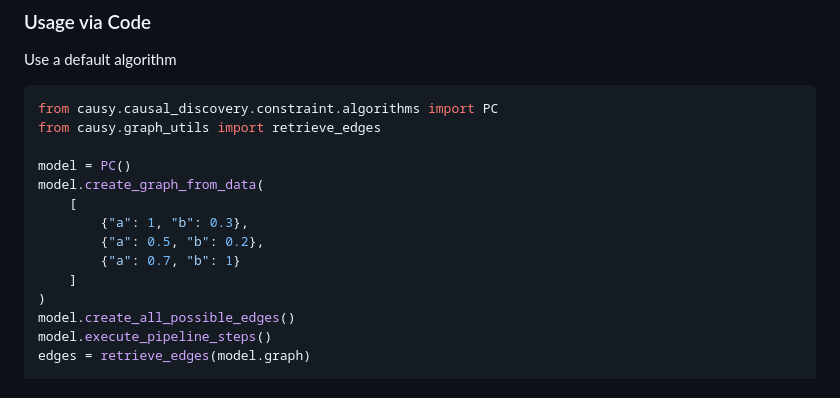
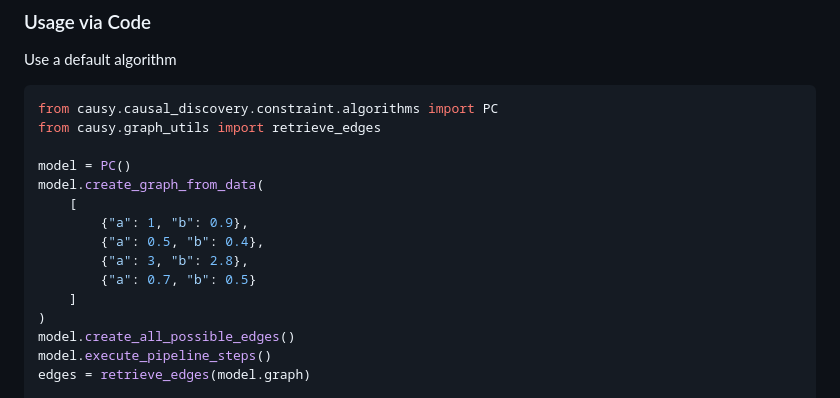
Before and after one commit to causy-dev/causy, a Markdown page: README.md, the part around the change. GitHub-like rendering.

Commit message:
edit README example

```diff
--- a/README.md
+++ b/README.md
@@ -67,9 +67,10 @@ from causy.graph_utils import retrieve_edges
 model = PC()
 model.create_graph_from_data(
     [
-        {"a": 1, "b": 0.3},
-        {"a": 0.5, "b": 0.2},
-        {"a": 0.7, "b": 1}
+        {"a": 1, "b": 0.9},
+        {"a": 0.5, "b": 0.4},
+        {"a": 3, "b": 2.8},
+        {"a": 0.7, "b": 0.5}
     ]
 )
 model.create_all_possible_edges()
```
